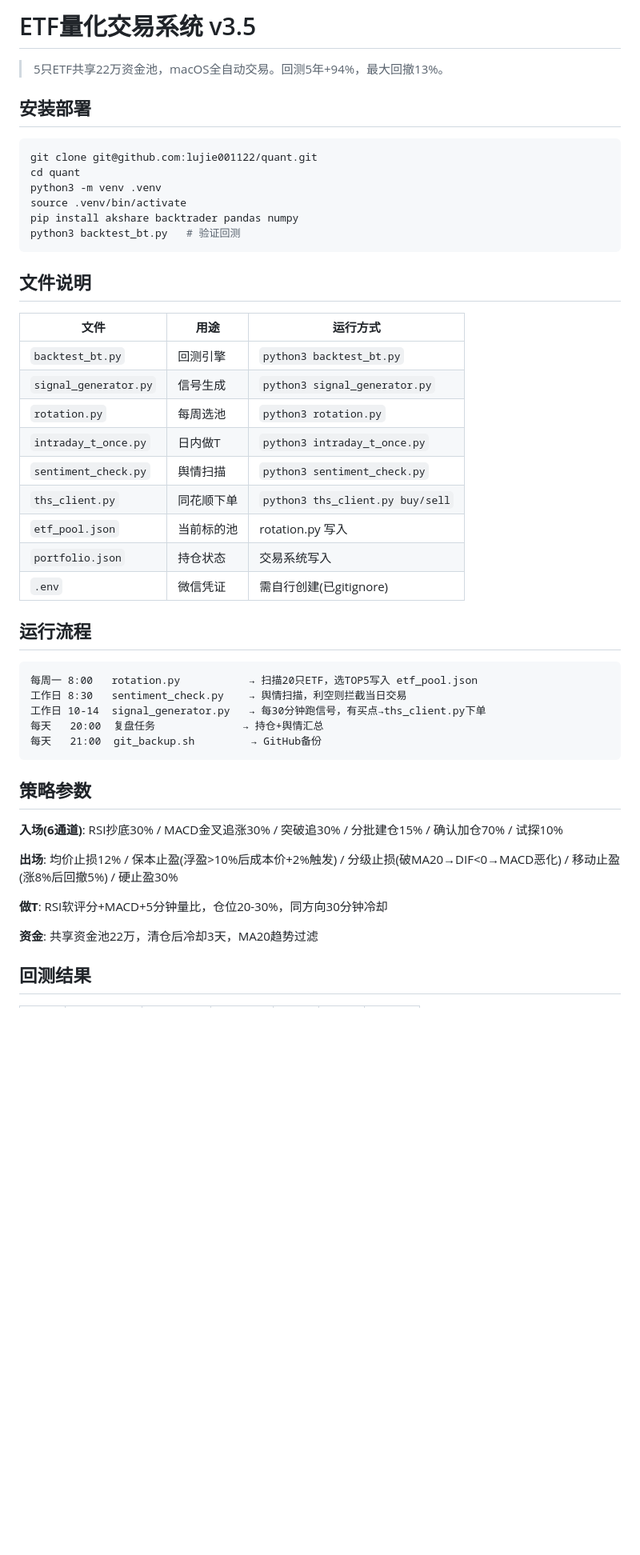
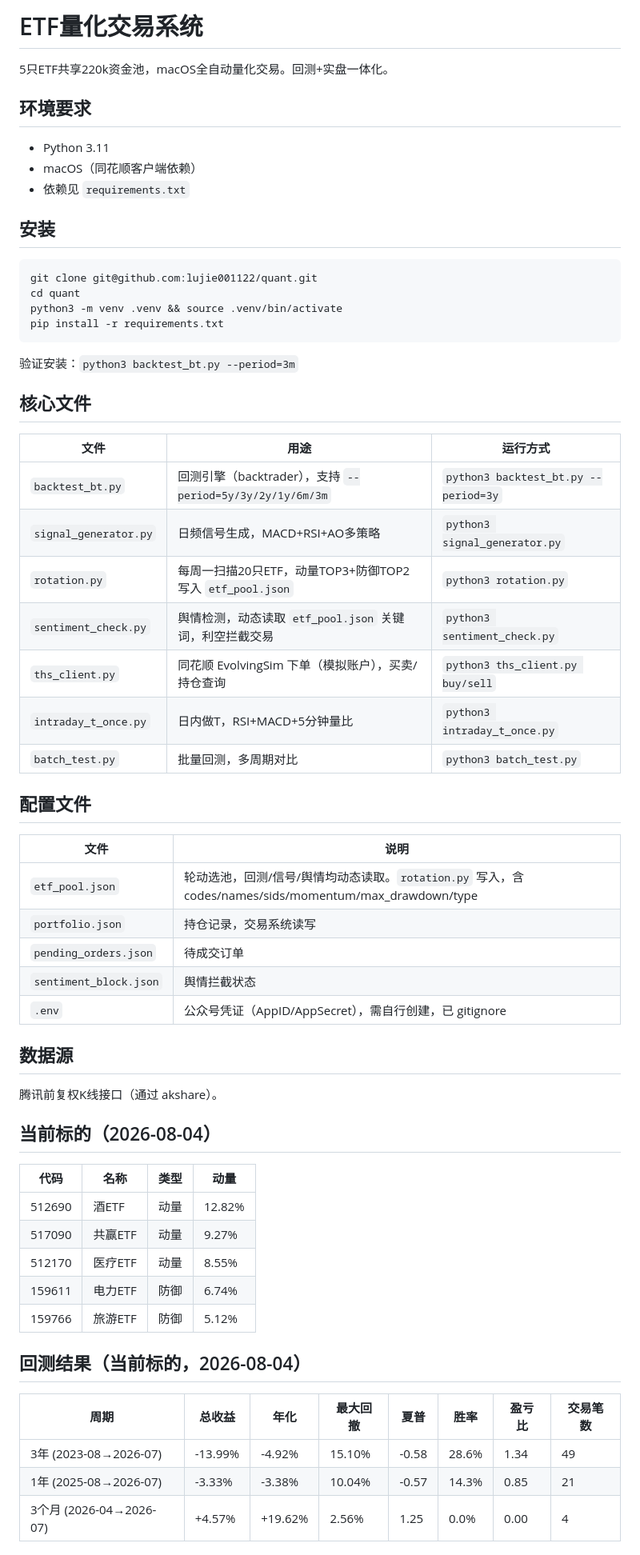
Before and after one commit to lujie001122/quant, a Markdown page: README.md, the part around one of its changes. Shown at 80% size. Rendered like a GitHub page; blank space fills up the shorter version.

Commit message:
docs: 更新README，面向AI智能体可复现使用

````diff
--- a/README.md
+++ b/README.md
@@ -1,51 +1,65 @@
-# ETF量化交易系统 v3.5
+# ETF量化交易系统
 
-> 5只ETF共享22万资金池，macOS全自动交易。回测5年+94%，最大回撤13%。
+5只ETF共享220k资金池，macOS全自动量化交易。回测+实盘一体化。
 
-## 安装部署
+## 环境要求
+
+- Python 3.11
+- macOS（同花顺客户端依赖）
+- 依赖见 `requirements.txt`
+
+## 安装
 
 ```bash
 git clone git@github.com:lujie001122/quant.git
 cd quant
-python3 -m venv .venv
-source .venv/bin/activate
-pip install akshare backtrader pandas numpy
-python3 backtest_bt.py   # 验证回测
+python3 -m venv .venv && source .venv/bin/activate
+pip install -r requirements.txt
 ```
 
-## 文件说明
+验证安装：`python3 backtest_bt.py --period=3m`
+
+## 核心文件
 
 | 文件 | 用途 | 运行方式 |
-|------|------|---------|
-| `backtest_bt.py` | 回测引擎 | `python3 backtest_bt.py` |
-| `signal_generator.py` | 信号生成 | `python3 signal_generator.py` |
-| `rotation.py` | 每周选池 | `python3 rotation.py` |
-| `intraday_t_once.py` | 日内做T | `python3 intraday_t_once.py` |
-| `sentiment_check.py` | 舆情扫描 | `python3 sentiment_check.py` |
-| `ths_client.py` | 同花顺下单 | `python3 ths_client.py buy/sell` |
-| `etf_pool.json` | 当前标的池 | rotation.py 写入 |
-| `portfolio.json` | 持仓状态 | 交易系统写入 |
-| `.env` | 微信凭证 | 需自行创建(已gitignore) |
+|------|------|----------|
+| `backtest_bt.py` | 回测引擎（backtrader），支持 `--period=5y/3y/2y/1y/6m/3m` | `python3 backtest_bt.py --period=3y` |
+| `signal_generator.py` | 日频信号生成，MACD+RSI+AO多策略 | `python3 signal_generator.py` |
+| `rotation.py` | 每周一扫描20只ETF，动量TOP3+防御TOP2写入 `etf_pool.json` | `python3 rotation.py` |
+| `sentiment_check.py` | 舆情检测，动态读取 `etf_pool.json` 关键词，利空拦截交易 | `python3 sentiment_check.py` |
+| `ths_client.py` | 同花顺 EvolvingSim 下单（模拟账户），买卖/持仓查询 | `python3 ths_client.py buy/sell` |
+| `intraday_t_once.py` | 日内做T，RSI+MACD+5分钟量比 | `python3 intraday_t_once.py` |
+| `batch_test.py` | 批量回测，多周期对比 | `python3 batch_test.py` |
 
-## 运行流程
+## 配置文件
 
-```
-每周一 8:00   rotation.py           → 扫描20只ETF，选TOP5写入 etf_pool.json
-工作日 8:30   sentiment_check.py    → 舆情扫描，利空则拦截当日交易
-工作日 10-14  signal_generator.py   → 每30分钟跑信号，有买点→ths_client.py下单
-每天   20:00  复盘任务              → 持仓+舆情汇总
-每天   21:00  git_backup.sh         → GitHub备份
-```
+| 文件 | 说明 |
+|------|------|
+| `etf_pool.json` | 轮动选池，回测/信号/舆情均动态读取。`rotation.py` 写入，含codes/names/sids/momentum/max_drawdown/type |
+| `portfolio.json` | 持仓记录，交易系统读写 |
+| `pending_orders.json` | 待成交订单 |
+| `sentiment_block.json` | 舆情拦截状态 |
+| `.env` | 公众号凭证（AppID/AppSecret），需自行创建，已 gitignore |
 
-## 策略参数
+## 数据源
 
-**入场(6通道)**: RSI抄底30% / MACD金叉追涨30% / 突破追30% / 分批建仓15% / 确认加仓70% / 试探10%
+腾讯前复权K线接口（通过 akshare）。
 
-**出场**: 均价止损12% / 保本止盈(浮盈>10%后成本价+2%触发) / 分级止损(破MA20→DIF<0→MACD恶化) / 移动止盈(涨8%后回撤5%) / 硬止盈30%
+## 当前标的（2026-08-04）
 
-**做T**: RSI软评分+MACD+5分钟量比，仓位20-30%，同方向30分钟冷却
+| 代码 | 名称 | 类型 | 动量 |
+|------|------|------|------|
+| 512690 | 酒ETF | 动量 | 12.82% |
+| 517090 | 共赢ETF | 动量 | 9.27% |
+| 512170 | 医疗ETF | 动量 | 8.55% |
+| 159611 | 电力ETF | 防御 | 6.74% |
+| 159766 | 旅游ETF | 防御 | 5.12% |
 
-**资金**: 共享资金池22万，清仓后冷却3天，MA20趋势过滤
+## 回测结果（当前标的，2026-08-04）
 
-## 回测结果
+| 周期 | 总收益 | 年化 | 最大回撤 | 夏普 | 胜率 | 盈亏比 | 交易笔数 |
+|------|--------|------|----------|------|------|--------|----------|
+| 3年 (2023-08→2026-07) | -13.99% | -4.92% | 15.10% | -0.58 | 28.6% | 1.34 | 49 |
+| 1年 (2025-08→2026-07) | -3.33% | -3.38% | 10.04% | -0.57 | 14.3% | 0.85 | 21 |
+| 3个月 (2026-04→2026-07) | +4.57% | +19.62% | 2.56% | 1.25 | 0.0% | 0.00 | 4 |
 
````
Also changed, not shown: other parts of README.md (+18 -27 lines).
